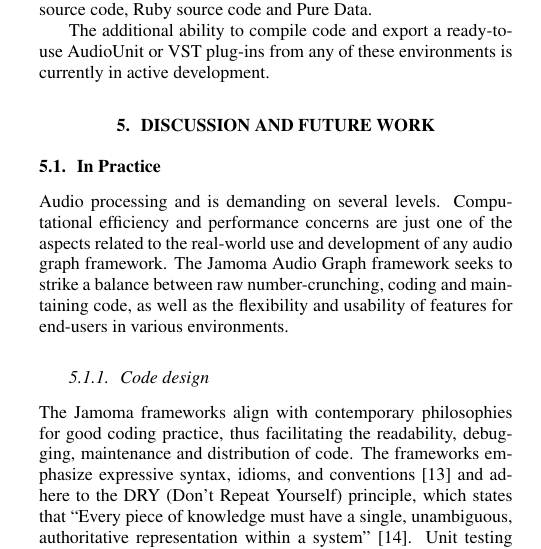
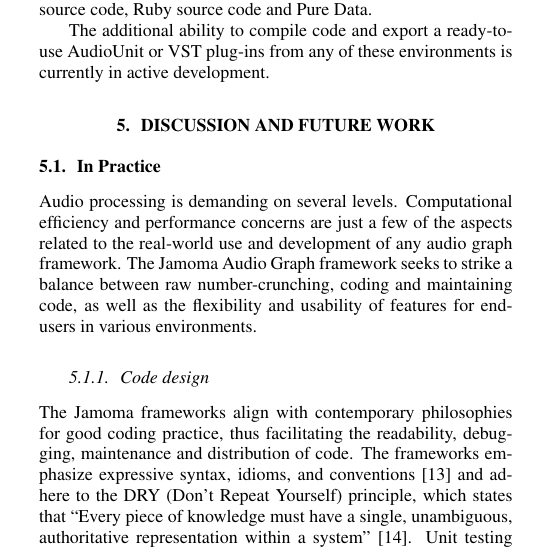
Before and after one commit to alexarje/JamomaPublications, a LaTeX paper (Proceedings/2010-DAFx-Multicore/JamomaMulticore-DAFx.tex): part of one column of page 5 of 7, cut so that both start at the same text. Compiled offline with pdfLaTeX.

Commit message:
Line breaks for improved versioning

```diff
--- a/Proceedings/2010-DAFx-Multicore/JamomaMulticore-DAFx.tex
+++ b/Proceedings/2010-DAFx-Multicore/JamomaMulticore-DAFx.tex
@@ -772,7 +772,9 @@
 \subsection{In Practice} % (fold) Practical Considerations
 % how is it to work with
 
-Audio processing and is demanding on several levels.  Computational efficiency and performance concerns are just one of the aspects related to the real-world use and development of any audio graph framework.  The Jamoma Audio Graph framework seeks to strike a balance between raw number-crunching, coding and maintaining code, as well as the flexibility and usability of features for end-users in various environments.
+Audio processing is demanding on several levels.
+Computational efficiency and performance concerns are just a few of the aspects related to the real-world use and development of any audio graph framework.
+The Jamoma Audio Graph framework seeks to strike a balance between raw number-crunching, coding and maintaining code, as well as the flexibility and usability of features for end-users in various environments.
 
 
 \subsubsection{Code design} % (fold)
```
